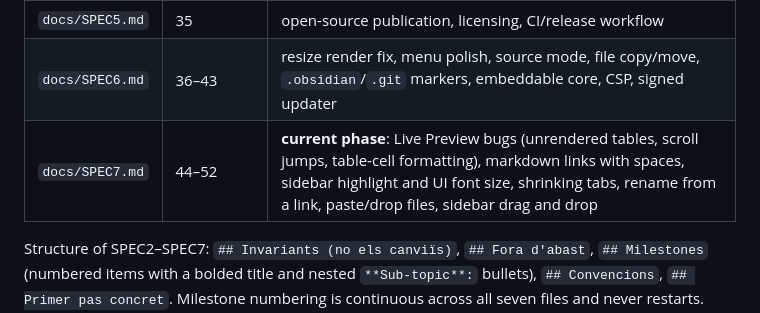
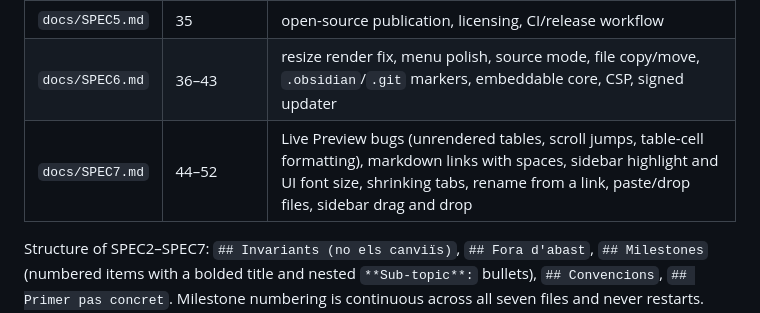
Before and after one commit to AIS-Vision-Systems/Quasidian, a Markdown page: .claude/agents/spec-navigator.md, the part around the change. Drawn GitHub-style.

```diff
--- a/.claude/agents/spec-navigator.md
+++ b/.claude/agents/spec-navigator.md
@@ -21,7 +21,7 @@ All specs are written in **Catalan** and are historical documents (never rewritt
 | `docs/SPEC4.md` | 30–34 | per-vault sessions, window routing, sidebar/navigation, appearance defaults, update check |
 | `docs/SPEC5.md` | 35 | open-source publication, licensing, CI/release workflow |
 | `docs/SPEC6.md` | 36–43 | resize render fix, menu polish, source mode, file copy/move, `.obsidian`/`.git` markers, embeddable core, CSP, signed updater |
-| `docs/SPEC7.md` | 44–52 | **current phase**: Live Preview bugs (unrendered tables, scroll jumps, table-cell formatting), markdown links with spaces, sidebar highlight and UI font size, shrinking tabs, rename from a link, paste/drop files, sidebar drag and drop |
+| `docs/SPEC7.md` | 44–52 | Live Preview bugs (unrendered tables, scroll jumps, table-cell formatting), markdown links with spaces, sidebar highlight and UI font size, shrinking tabs, rename from a link, paste/drop files, sidebar drag and drop |
 
 Structure of SPEC2–SPEC7: `## Invariants (no els canviïs)`, `## Fora d'abast`, `## Milestones` (numbered items with a bolded title and nested `**Sub-topic**:` bullets), `## Convencions`, `## Primer pas concret`. Milestone numbering is continuous across all seven files and never restarts. SPEC7 adds a `## Fora d'abast d'aquesta fase` section (Mermaid is deferred there, not excluded). Only milestones 36, 44 and 45 have an explicit `Criteris d'acceptació` bullet; elsewhere acceptance is implicit in the descriptive bullets.
 
```
Also changed, not shown: CLAUDE.md (+5 -4 lines).
